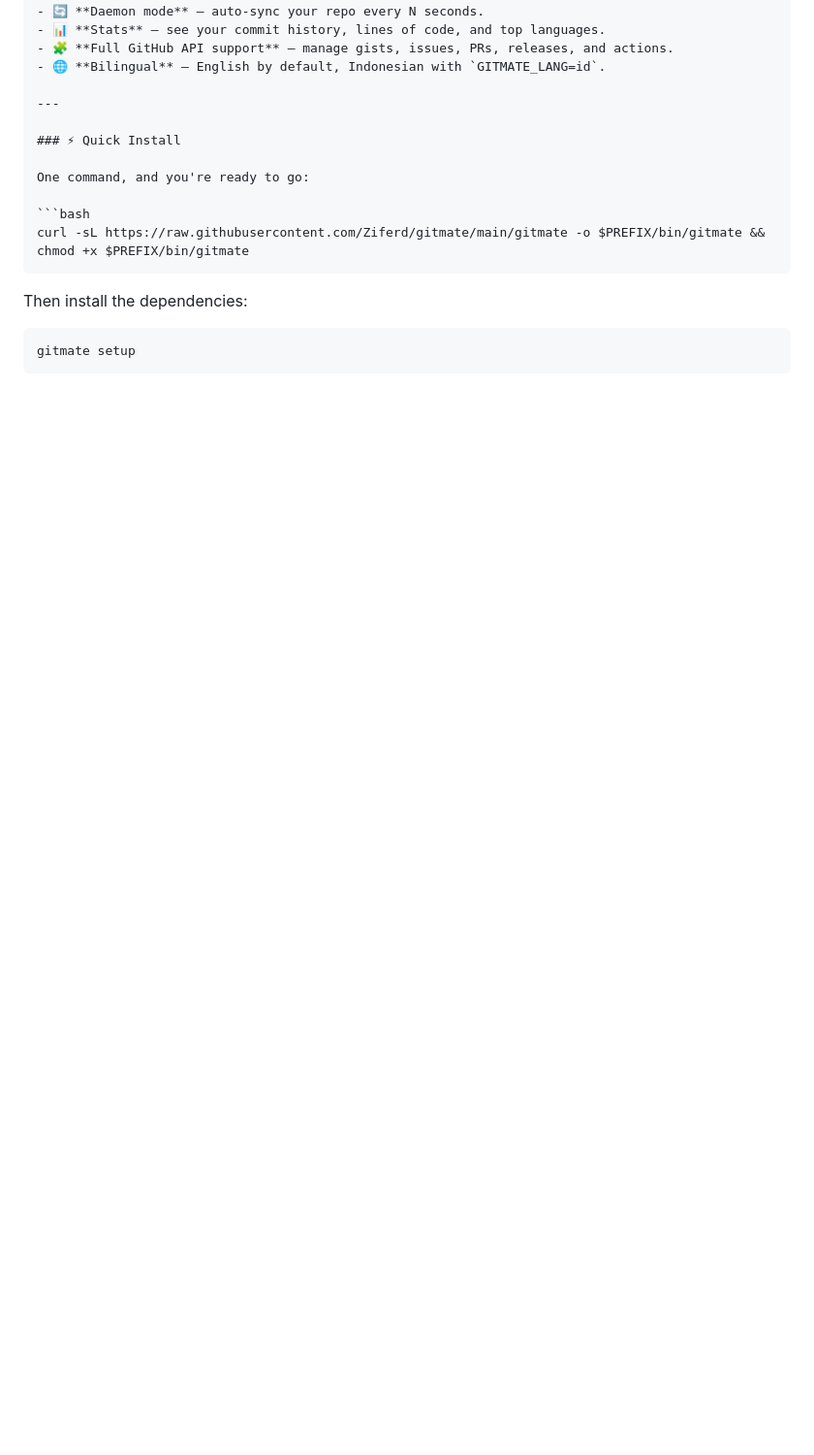
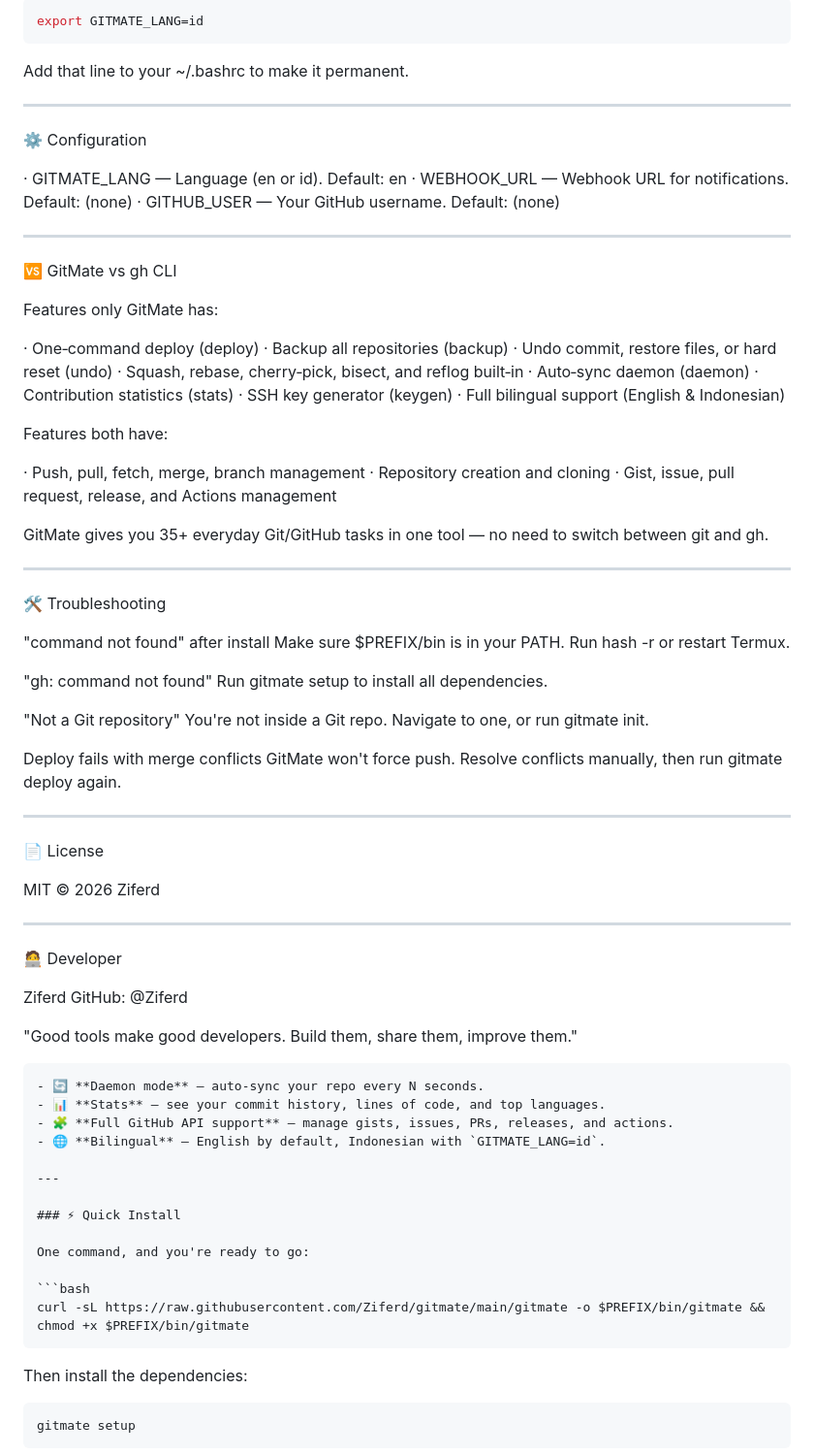
Before and after one commit to Ziferd/GitMate, a Markdown page: README.md, the part around one of its changes. Shown at 97% size. Drawn GitHub-style; blank space fills up the shorter version.

````diff
--- a/README.md
+++ b/README.md
@@ -23,3 +111,72 @@ Just `gitmate deploy "fix: login bug"` and you're done.
+```bash
+export GITMATE_LANG=id
+```
+
+Add that line to your ~/.bashrc to make it permanent.
+
+---
+
+⚙️ Configuration
+
+· GITMATE_LANG — Language (en or id). Default: en
+· WEBHOOK_URL — Webhook URL for notifications. Default: (none)
+· GITHUB_USER — Your GitHub username. Default: (none)
+
+---
+
+🆚 GitMate vs gh CLI
+
+Features only GitMate has:
+
+· One‑command deploy (deploy)
+· Backup all repositories (backup)
+· Undo commit, restore files, or hard reset (undo)
+· Squash, rebase, cherry‑pick, bisect, and reflog built‑in
+· Auto‑sync daemon (daemon)
+· Contribution statistics (stats)
+· SSH key generator (keygen)
+· Full bilingual support (English & Indonesian)
+
+Features both have:
+
+· Push, pull, fetch, merge, branch management
+· Repository creation and cloning
+· Gist, issue, pull request, release, and Actions management
+
+GitMate gives you 35+ everyday Git/GitHub tasks in one tool — no need to switch between git and gh.
+
+---
+
+🛠️ Troubleshooting
+
+"command not found" after install
+Make sure $PREFIX/bin is in your PATH. Run hash -r or restart Termux.
+
+"gh: command not found"
+Run gitmate setup to install all dependencies.
+
+"Not a Git repository"
+You're not inside a Git repo. Navigate to one, or run gitmate init.
+
+Deploy fails with merge conflicts
+GitMate won't force push. Resolve conflicts manually, then run gitmate deploy again.
+
+---
+
+📄 License
+
+MIT © 2026 Ziferd
+
+---
+
+🧑‍💻 Developer
+
+Ziferd
+GitHub: @Ziferd
+
+"Good tools make good developers. Build them, share them, improve them."
+
+```- ⏪ **Undo anything** — uncommit, restore files, or reset entirely.
 - 🔄 **Daemon mode** — auto-sync your repo every N seconds.
 - 📊 **Stats** — see your commit history, lines of code, and top languages.
 - 🧩 **Full GitHub API support** — manage gists, issues, PRs, releases, and actions.
````
Also changed, not shown: other parts of README.md (+92 -4 lines).
